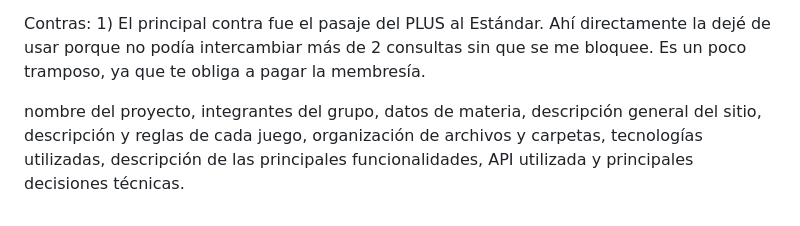
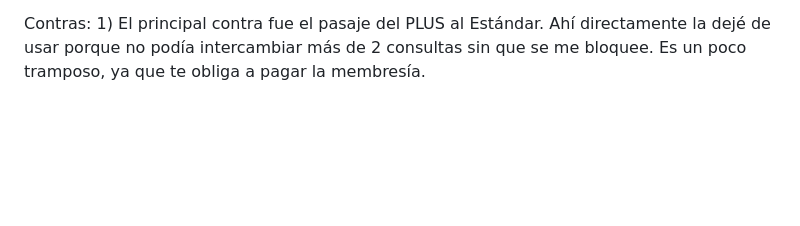
Before and after one commit to matiasdvassallo/INFO.TP1, a Markdown page: README.md, the part around the change. Drawn GitHub-style; blank space fills up the shorter version.

Commit message:
Update README
Removed outdated pros and cons section from README.

```diff
--- a/README.md
+++ b/README.md
@@ -34,7 +34,3 @@ El principal uso que le di fue para resolver algunos layouts de CSS. Al haber ta
 Pros: 1) Ya me conoce, sabe cómo trabajo, está al tanto de la materia y los requisitos que esta pide por lo que las consultas que le hago siempre tienen una respuesta que me sirve y es veraz. 2) Utilizar CHAT GPT Plus cambia mucho el paradigma de la IA. Es más rápida, más atenta, precavida, utiliza más la memoria registrada, tenés más tiempo para usar el chat sin importar la cantidad de archivos o imágenes que este tenga.
 
 Contras: 1) El principal contra fue el pasaje del PLUS al Estándar. Ahí directamente la dejé de usar porque no podía intercambiar más de 2 consultas sin que se me bloquee. Es un poco tramposo, ya que te obliga a pagar la membresía.
-
-
-
-nombre del proyecto, integrantes del grupo, datos de materia, descripción general del sitio, descripción y reglas de cada juego, organización de archivos y carpetas, tecnologías utilizadas, descripción de las principales funcionalidades, API utilizada y principales decisiones técnicas.
```
